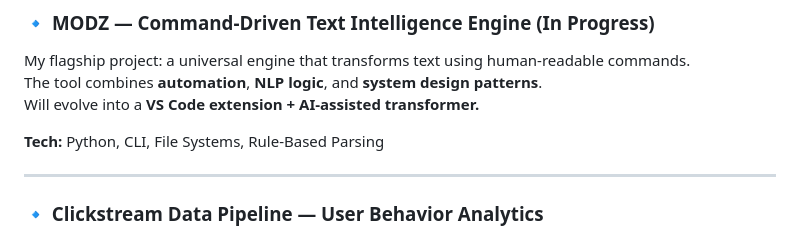
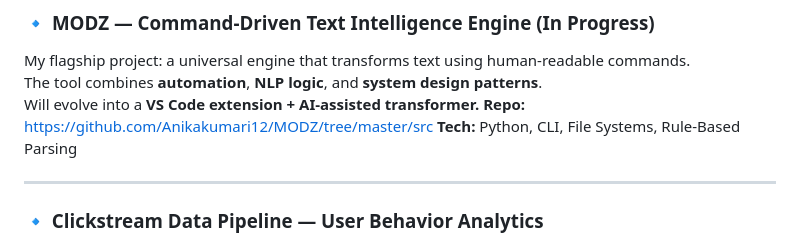
Before and after one commit to Anikakumari12/Anikakumari12, a Markdown page: README.md, the part around the change. Drawn GitHub-style.

```diff
--- a/README.md
+++ b/README.md
@@ -80,7 +80,7 @@ This philosophy guides every project I build — from simple utilities to full d
 My flagship project: a universal engine that transforms text using human-readable commands.
 The tool combines **automation**, **NLP logic**, and **system design patterns**.
 Will evolve into a **VS Code extension + AI-assisted transformer.**
-
+**Repo:** https://github.com/Anikakumari12/MODZ/tree/master/src
 **Tech:** Python, CLI, File Systems, Rule-Based Parsing
 
 ---
```
